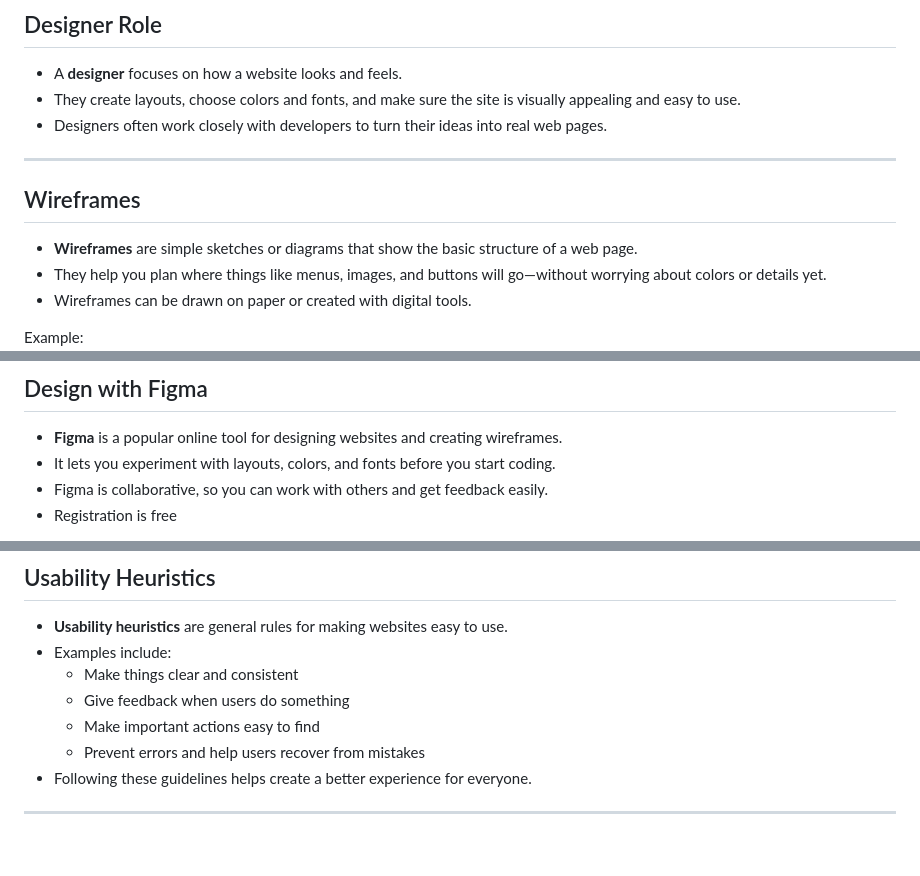
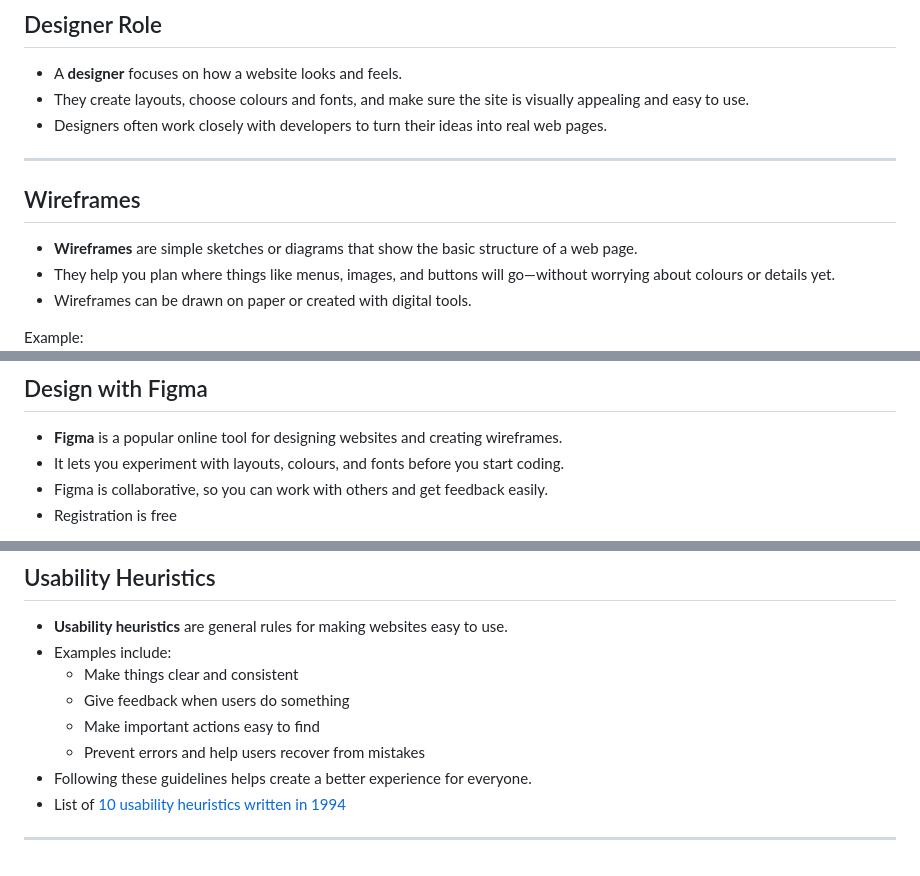
Before and after one commit to KatKmiotek/web_dev_classes, a Markdown page: module-4/notes.md, 3 parts joined by grey strips. Drawn GitHub-style.

Commit message:
feat: update heuristics

```diff
--- a/module-4/notes.md
+++ b/module-4/notes.md
@@ -67,7 +67,7 @@ Now that you know the basics of HTML and CSS, it’s time to think about how web
 ## Designer Role
 
 - A **designer** focuses on how a website looks and feels.
-- They create layouts, choose colors and fonts, and make sure the site is visually appealing and easy to use.
+- They create layouts, choose colours and fonts, and make sure the site is visually appealing and easy to use.
 - Designers often work closely with developers to turn their ideas into real web pages.
 
 ---
@@ -75,7 +75,7 @@ Now that you know the basics of HTML and CSS, it’s time to think about how web
 ## Wireframes
 
 - **Wireframes** are simple sketches or diagrams that show the basic structure of a web page.
-- They help you plan where things like menus, images, and buttons will go—without worrying about colors or details yet.
+- They help you plan where things like menus, images, and buttons will go—without worrying about colours or details yet.
 - Wireframes can be drawn on paper or created with digital tools.
 
 Example:
@@ -86,7 +86,7 @@ Example:
 ## Design with Figma
 
 - **Figma** is a popular online tool for designing websites and creating wireframes.
-- It lets you experiment with layouts, colors, and fonts before you start coding.
+- It lets you experiment with layouts, colours, and fonts before you start coding.
 - Figma is collaborative, so you can work with others and get feedback easily.
 - Registration is free
 
@@ -104,5 +104,5 @@ Example:
   - Make important actions easy to find
   - Prevent errors and help users recover from mistakes
 - Following these guidelines helps create a better experience for everyone.
-
+- List of [10 usability heuristics written in 1994](https://www.nngroup.com/articles/ten-usability-heuristics/)
 ---
```
